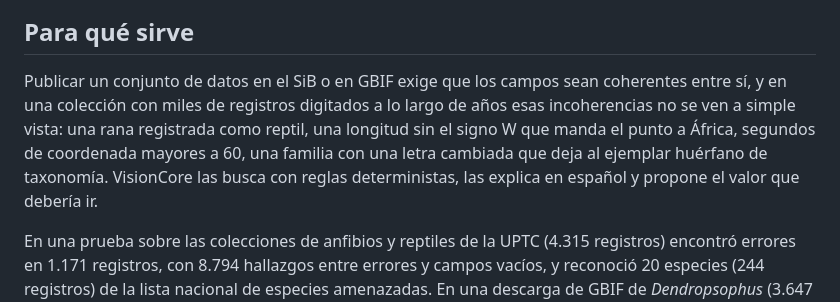
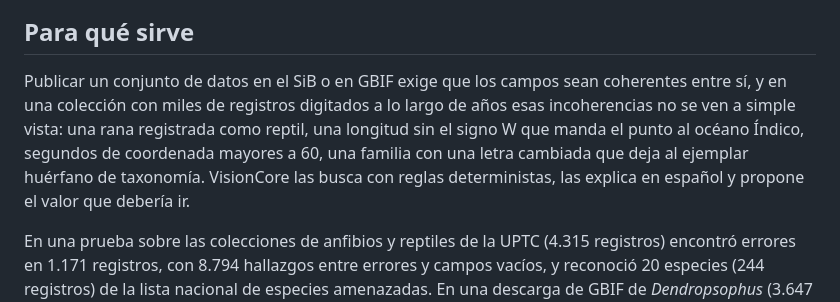
Before and after one commit to tamalete/visioncore, a Markdown page: README.md, the part around the change. Rendered like a GitHub page.

Commit message:
README: una longitud sin W manda el punto al océano Índico, no a África

```diff
--- a/README.md
+++ b/README.md
@@ -13,7 +13,7 @@ Corre entero en el navegador: una página HTML, sin servidor, sin cuenta, sin in
 
 ## Para qué sirve
 
-Publicar un conjunto de datos en el SiB o en GBIF exige que los campos sean coherentes entre sí, y en una colección con miles de registros digitados a lo largo de años esas incoherencias no se ven a simple vista: una rana registrada como reptil, una longitud sin el signo W que manda el punto a África, segundos de coordenada mayores a 60, una familia con una letra cambiada que deja al ejemplar huérfano de taxonomía. VisionCore las busca con reglas deterministas, las explica en español y propone el valor que debería ir.
+Publicar un conjunto de datos en el SiB o en GBIF exige que los campos sean coherentes entre sí, y en una colección con miles de registros digitados a lo largo de años esas incoherencias no se ven a simple vista: una rana registrada como reptil, una longitud sin el signo W que manda el punto al océano Índico, segundos de coordenada mayores a 60, una familia con una letra cambiada que deja al ejemplar huérfano de taxonomía. VisionCore las busca con reglas deterministas, las explica en español y propone el valor que debería ir.
 
 En una prueba sobre las colecciones de anfibios y reptiles de la UPTC (4.315 registros) encontró errores en 1.171 registros, con 8.794 hallazgos entre errores y campos vacíos, y reconoció 20 especies (244 registros) de la lista nacional de especies amenazadas. En una descarga de GBIF de *Dendropsophus* (3.647 registros) marcó errores en 9, y los seis puntos que caen fuera de Colombia son los mismos que marca GBIF en sus propias banderas.
 
```
